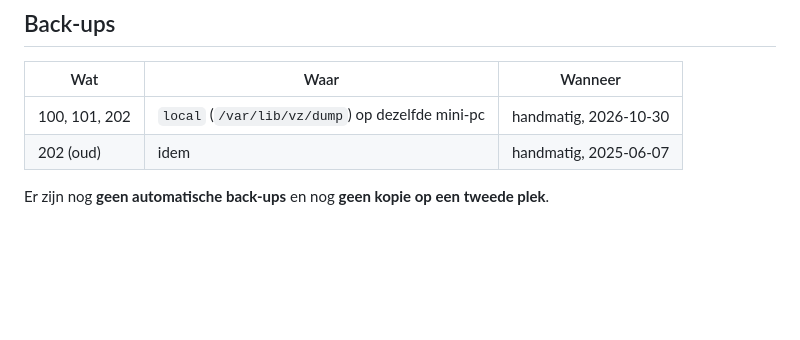
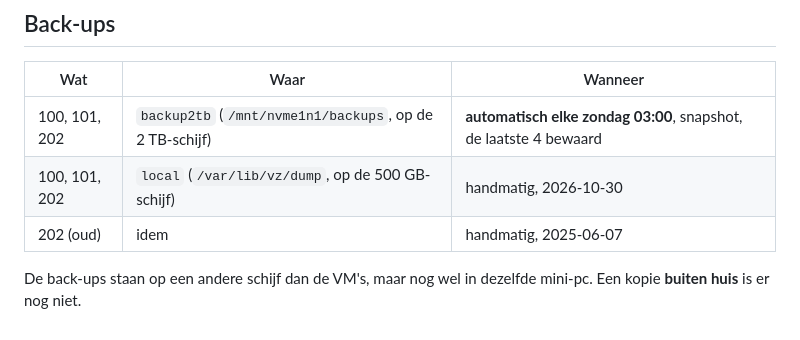
Before and after one commit to FLWMNY/Homelab, a Markdown page: inventaris.md, the part around the change. Rendered like a GitHub page; blank space fills up the shorter version.

```diff
--- a/inventaris.md
+++ b/inventaris.md
@@ -58,7 +58,8 @@ De Docker-bestanden staan op de server in `/mnt/appdata/yaml` (arr-stack) en `/m
 
 | Wat | Waar | Wanneer |
 |---|---|---|
-| 100, 101, 202 | `local` (`/var/lib/vz/dump`) op dezelfde mini-pc | handmatig, 2026-10-30 |
+| 100, 101, 202 | `backup2tb` (`/mnt/nvme1n1/backups`, op de 2 TB-schijf) | **automatisch elke zondag 03:00**, snapshot, de laatste 4 bewaard |
+| 100, 101, 202 | `local` (`/var/lib/vz/dump`, op de 500 GB-schijf) | handmatig, 2026-10-30 |
 | 202 (oud) | idem | handmatig, 2025-06-07 |
 
-Er zijn nog **geen automatische back-ups** en nog **geen kopie op een tweede plek**.
+De back-ups staan op een andere schijf dan de VM's, maar nog wel in dezelfde mini-pc. Een kopie **buiten huis** is er nog niet.
```
Also changed, not shown: notities.md (+1 -1 lines).
